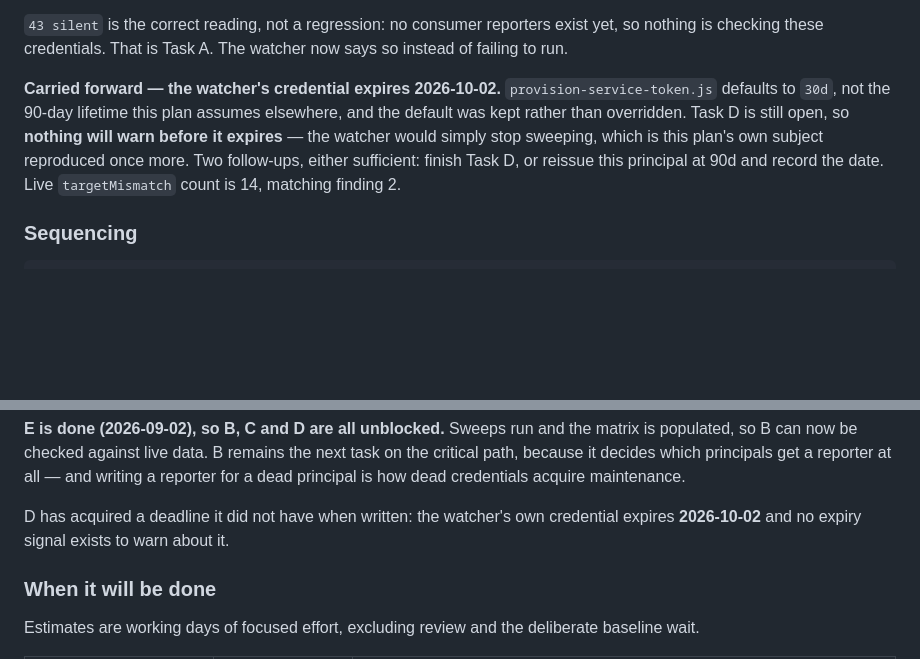
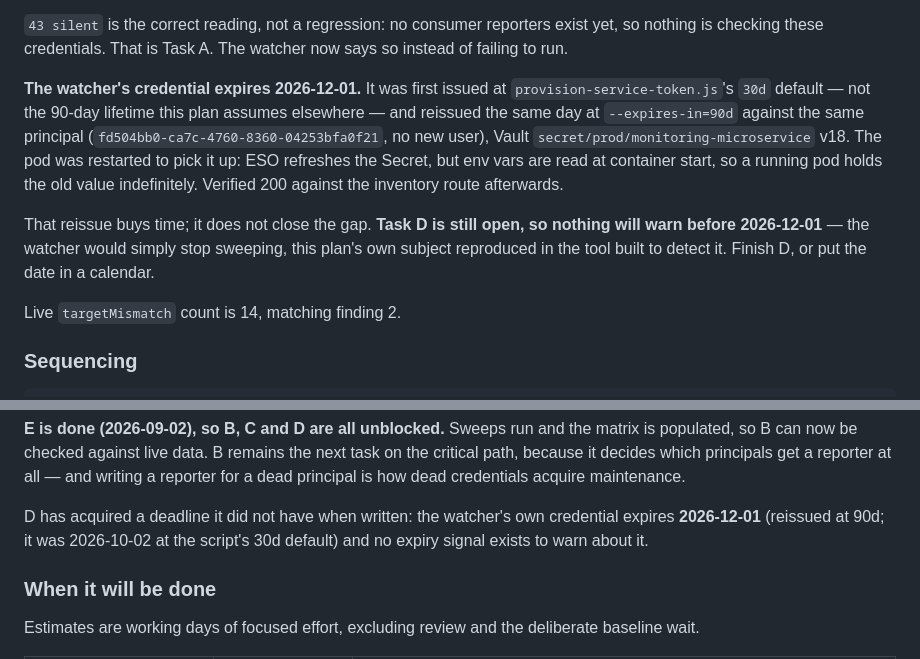
Before and after one commit to speakASAP/auth-microservice, a Markdown page: docs/SERVICE_CREDENTIAL_PROBER_PLAN.md, 2 parts joined by grey strips. GitHub-like rendering; blank space fills up the shorter version.

Commit message:
docs(credentials): reissue the watcher credential at 90d
The watcher's principal was first issued at provision-service-token.js's
30d default, expiring 2026-10-02, where this plan assumes 90 days for
per-pair principals. Reissued at --expires-in=90d against the same
principal -- no new user, no new role grant -- so it now expires
2026-12-01. Vault secret/prod/monitoring-microservice is at v18.

Records one non-obvious step: the pod needed a restart. ESO refreshed the
Secret within its 5m interval, but env vars are read at container start,
so the running pod served the superseded 30d token for as long as it
lived. Rotating a value in Vault is therefore not sufficient to rotate it
in a running consumer -- worth remembering when Task A's reporters start
rotating their own credentials.

Verified after the restart: the pod holds the 90d token and the inventory
route still returns 200 with 43 principals.

This buys time rather than closing the gap. Task D remains open, so
nothing will warn before 2026-12-01.

Documentation only; no deploy.

Co-Authored-By: Claude Opus 5 <noreply@anthropic.com>
Claude-Session: https://claude.ai/code/session_01DMVsXssiwtgVfUMYuhmFNG

```diff
--- a/docs/SERVICE_CREDENTIAL_PROBER_PLAN.md
+++ b/docs/SERVICE_CREDENTIAL_PROBER_PLAN.md
@@ -557,13 +557,21 @@ spot this task existed to close is closed.
 exist yet, so nothing is checking these credentials. That is Task A. The watcher
 now says so instead of failing to run.
 
-**Carried forward — the watcher's credential expires 2026-10-02.**
-`provision-service-token.js` defaults to `30d`, not the 90-day lifetime this
-plan assumes elsewhere, and the default was kept rather than overridden. Task D
-is still open, so **nothing will warn before it expires** — the watcher would
-simply stop sweeping, which is this plan's own subject reproduced once more. Two
-follow-ups, either sufficient: finish Task D, or reissue this principal at 90d
-and record the date. Live `targetMismatch` count is 14, matching finding 2.
+**The watcher's credential expires 2026-12-01.** It was first issued at
+`provision-service-token.js`'s `30d` default — not the 90-day lifetime this plan
+assumes elsewhere — and reissued the same day at `--expires-in=90d` against the
+same principal (`fd504bb0-ca7c-4760-8360-04253bfa0f21`, no new user), Vault
+`secret/prod/monitoring-microservice` v18. The pod was restarted to pick it up:
+ESO refreshes the Secret, but env vars are read at container start, so a running
+pod holds the old value indefinitely. Verified 200 against the inventory route
+afterwards.
+
+That reissue buys time; it does not close the gap. **Task D is still open, so
+nothing will warn before 2026-12-01** — the watcher would simply stop sweeping,
+this plan's own subject reproduced in the tool built to detect it. Finish D, or
+put the date in a calendar.
+
+Live `targetMismatch` count is 14, matching finding 2.
 
 ### Sequencing
 
@@ -587,7 +595,8 @@ reporter at all — and writing a reporter for a dead principal is how dead
 credentials acquire maintenance.
 
 D has acquired a deadline it did not have when written: the watcher's own
-credential expires **2026-10-02** and no expiry signal exists to warn about it.
+credential expires **2026-12-01** (reissued at 90d; it was 2026-10-02 at the
+script's 30d default) and no expiry signal exists to warn about it.
 
 ### When it will be done
 
```
Also changed, not shown: other parts of docs/SERVICE_CREDENTIAL_PROBER_PLAN.md (+1 -1 lines).
